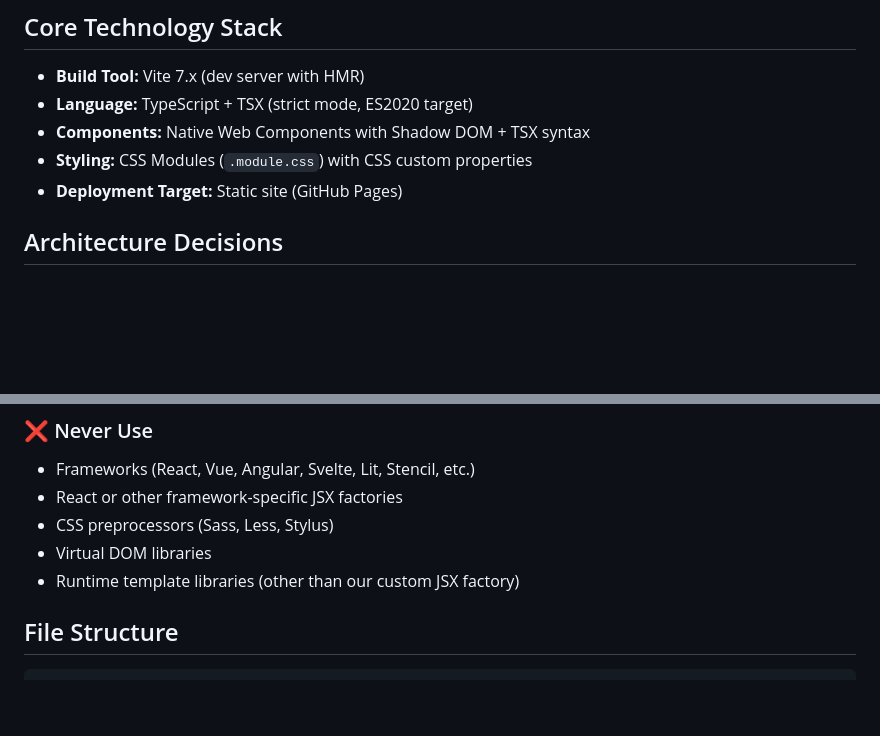
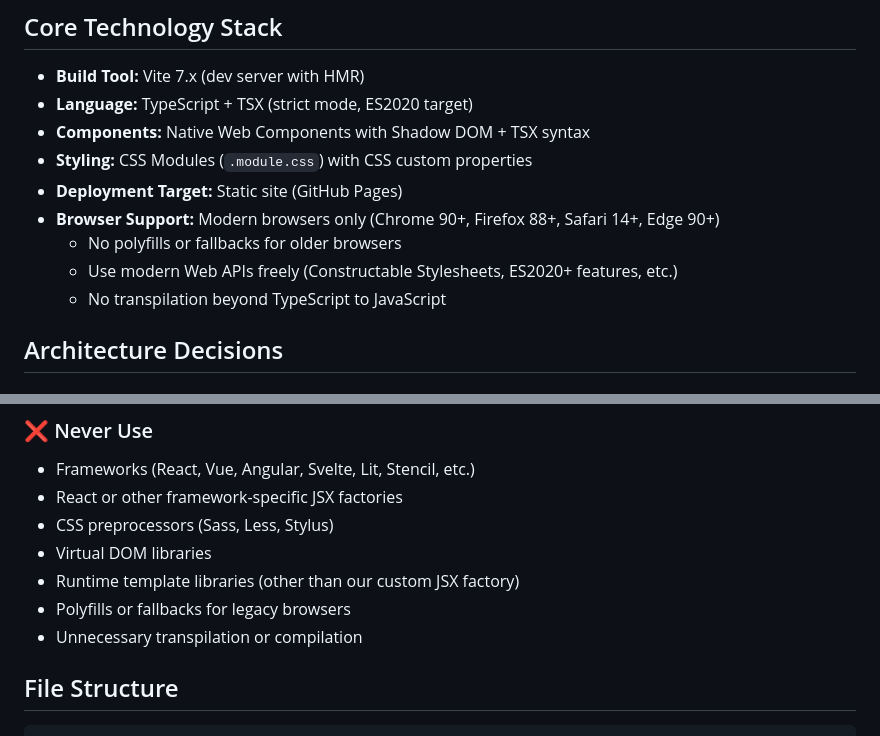
Before and after one commit to thorbeck/abytegray, a Markdown page: .github/copilot-instructions.md, 2 parts joined by grey strips. Drawn GitHub-style; blank space fills up the shorter version.

Commit message:
refactor: update browser support guidelines and clarify transpilation requirements

````diff
--- a/.github/copilot-instructions.md
+++ b/.github/copilot-instructions.md
@@ -9,6 +9,10 @@ Personal blog/web app built with vanilla web components. No frameworks, no build
 - **Components:** Native Web Components with Shadow DOM + TSX syntax
 - **Styling:** CSS Modules (`.module.css`) with CSS custom properties
 - **Deployment Target:** Static site (GitHub Pages)
+- **Browser Support:** Modern browsers only (Chrome 90+, Firefox 88+, Safari 14+, Edge 90+)
+  - No polyfills or fallbacks for older browsers
+  - Use modern Web APIs freely (Constructable Stylesheets, ES2020+ features, etc.)
+  - No transpilation beyond TypeScript to JavaScript
 
 ## Architecture Decisions
 
@@ -27,6 +31,8 @@ Personal blog/web app built with vanilla web components. No frameworks, no build
 - CSS preprocessors (Sass, Less, Stylus)
 - Virtual DOM libraries
 - Runtime template libraries (other than our custom JSX factory)
+- Polyfills or fallbacks for legacy browsers
+- Unnecessary transpilation or compilation
 
 ## File Structure
 ```
````
